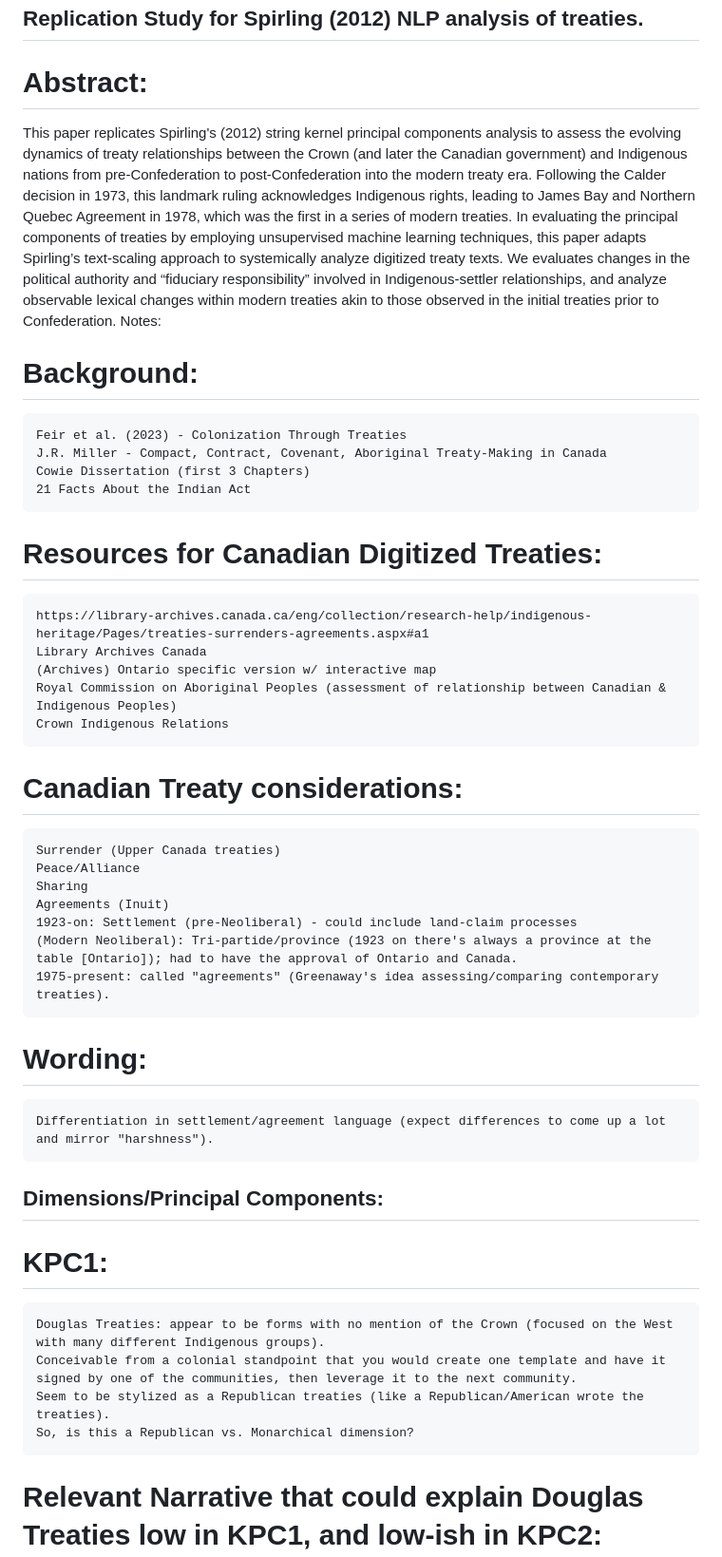
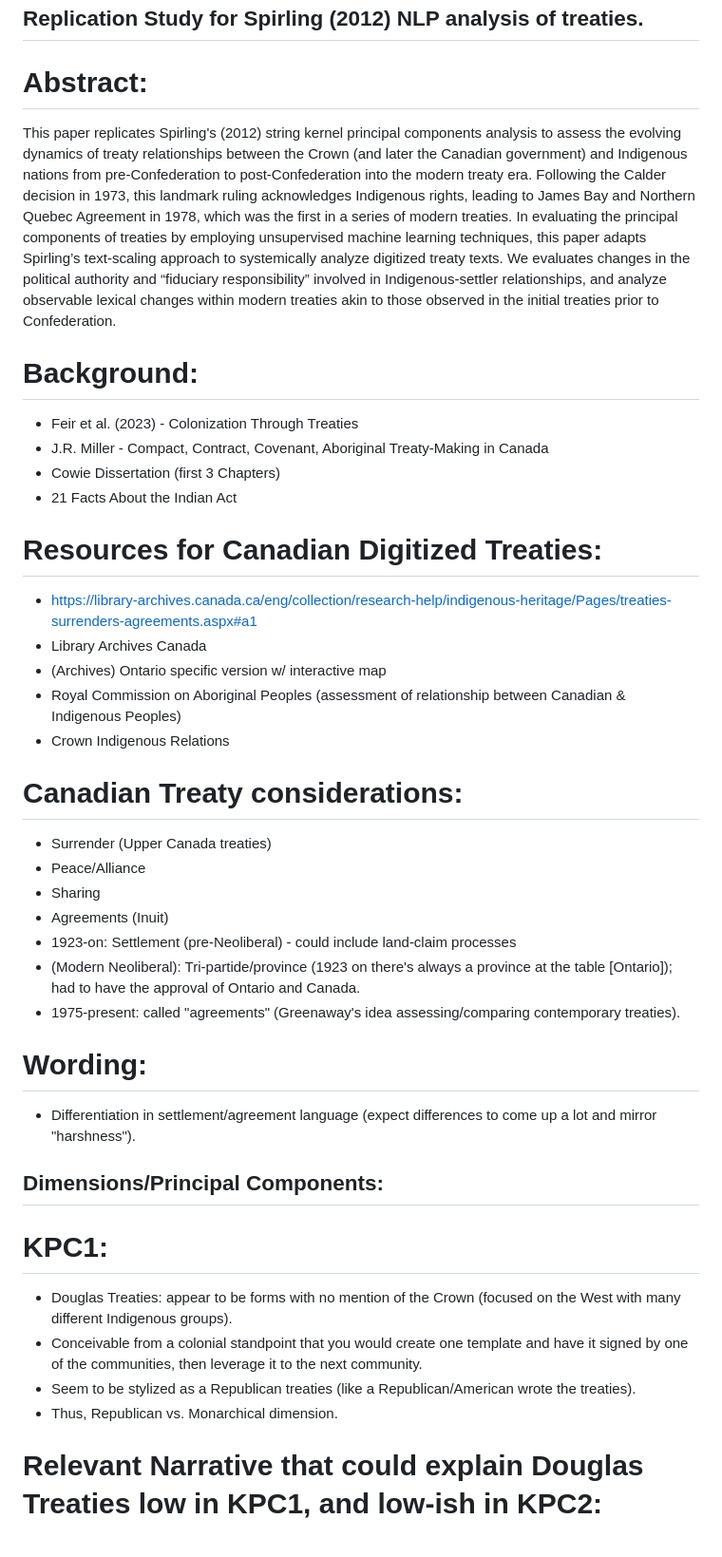
Before and after one commit to mcowan38/CAN_treaties_NLP, a Markdown page: README.md, the part around the change printed below. Shown: that part at 95% size. Drawn GitHub-style.

```diff
--- a/README.md
+++ b/README.md
@@ -3,46 +3,38 @@
 ## Replication Study for Spirling (2012) NLP analysis of treaties.
 
 # Abstract:
-
 This paper replicates Spirling's (2012) string kernel principal components analysis to assess the evolving dynamics of treaty relationships between the Crown (and later the Canadian government) and Indigenous nations from pre-Confederation to post-Confederation into the modern treaty era. Following the Calder decision in 1973, this landmark ruling acknowledges Indigenous rights, leading to James Bay and Northern Quebec Agreement in 1978, which was the first in a series of modern treaties. In evaluating the principal components of treaties by employing unsupervised machine learning techniques, this paper adapts Spirling’s text-scaling approach to systemically analyze digitized treaty texts. We evaluates changes in the political authority and “fiduciary responsibility” involved in Indigenous-settler relationships, and analyze observable lexical changes within modern treaties akin to those observed in the initial treaties prior to Confederation.
-Notes:
-
 
 # Background:
-
-    Feir et al. (2023) - Colonization Through Treaties
-    J.R. Miller - Compact, Contract, Covenant, Aboriginal Treaty-Making in Canada
-    Cowie Dissertation (first 3 Chapters)
-    21 Facts About the Indian Act
+- Feir et al. (2023) - Colonization Through Treaties
+- J.R. Miller - Compact, Contract, Covenant, Aboriginal Treaty-Making in Canada
+- Cowie Dissertation (first 3 Chapters)
+- 21 Facts About the Indian Act
 
 # Resources for Canadian Digitized Treaties:
-
-    https://library-archives.canada.ca/eng/collection/research-help/indigenous-heritage/Pages/treaties-surrenders-agreements.aspx#a1
-    Library Archives Canada
-    (Archives) Ontario specific version w/ interactive map
-    Royal Commission on Aboriginal Peoples (assessment of relationship between Canadian & Indigenous Peoples)
-    Crown Indigenous Relations
+- https://library-archives.canada.ca/eng/collection/research-help/indigenous-heritage/Pages/treaties-surrenders-agreements.aspx#a1
+- Library Archives Canada
+- (Archives) Ontario specific version w/ interactive map
+- Royal Commission on Aboriginal Peoples (assessment of relationship between Canadian & Indigenous Peoples)
+- Crown Indigenous Relations
 
 # Canadian Treaty considerations:
-
-    Surrender (Upper Canada treaties)
-    Peace/Alliance
-    Sharing
-    Agreements (Inuit)
-    1923-on: Settlement (pre-Neoliberal) - could include land-claim processes
-    (Modern Neoliberal): Tri-partide/province (1923 on there's always a province at the table [Ontario]); had to have the approval of Ontario and Canada.
-    1975-present: called "agreements" (Greenaway's idea assessing/comparing contemporary treaties).
+- Surrender (Upper Canada treaties)
+- Peace/Alliance
+- Sharing
+- Agreements (Inuit)
+- 1923-on: Settlement (pre-Neoliberal) - could include land-claim processes
+- (Modern Neoliberal): Tri-partide/province (1923 on there's always a province at the table [Ontario]); had to have the approval of Ontario and Canada.
+- 1975-present: called "agreements" (Greenaway's idea assessing/comparing contemporary treaties).
 
 # Wording:
-
-    Differentiation in settlement/agreement language (expect differences to come up a lot and mirror "harshness").
+- Differentiation in settlement/agreement language (expect differences to come up a lot and mirror "harshness").
 
 ## Dimensions/Principal Components:
 # KPC1:
-
-    Douglas Treaties: appear to be forms with no mention of the Crown (focused on the West with many different Indigenous groups).
-    Conceivable from a colonial standpoint that you would create one template and have it signed by one of the communities, then leverage it to the next community.
-    Seem to be stylized as a Republican treaties (like a Republican/American wrote the treaties).
-    So, is this a Republican vs. Monarchical dimension?
+- Douglas Treaties: appear to be forms with no mention of the Crown (focused on the West with many different Indigenous groups).
+- Conceivable from a colonial standpoint that you would create one template and have it signed by one of the communities, then leverage it to the next community.
+- Seem to be stylized as a Republican treaties (like a Republican/American wrote the treaties).
+- Thus, Republican vs. Monarchical dimension.
 
 # Relevant Narrative that could explain Douglas Treaties low in KPC1, and low-ish in KPC2:
```
Also changed, not shown: other parts of README.md (+10 -15 lines).
